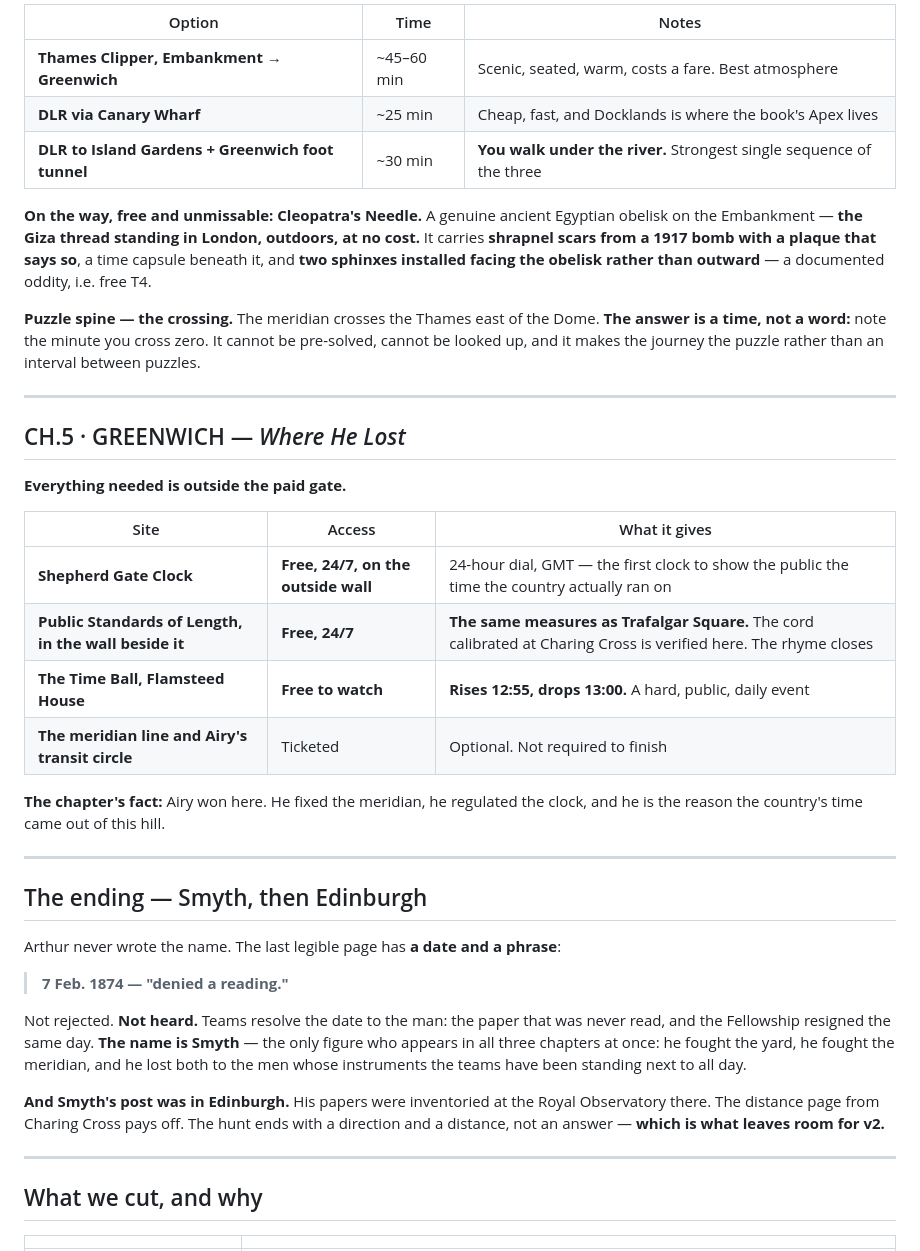
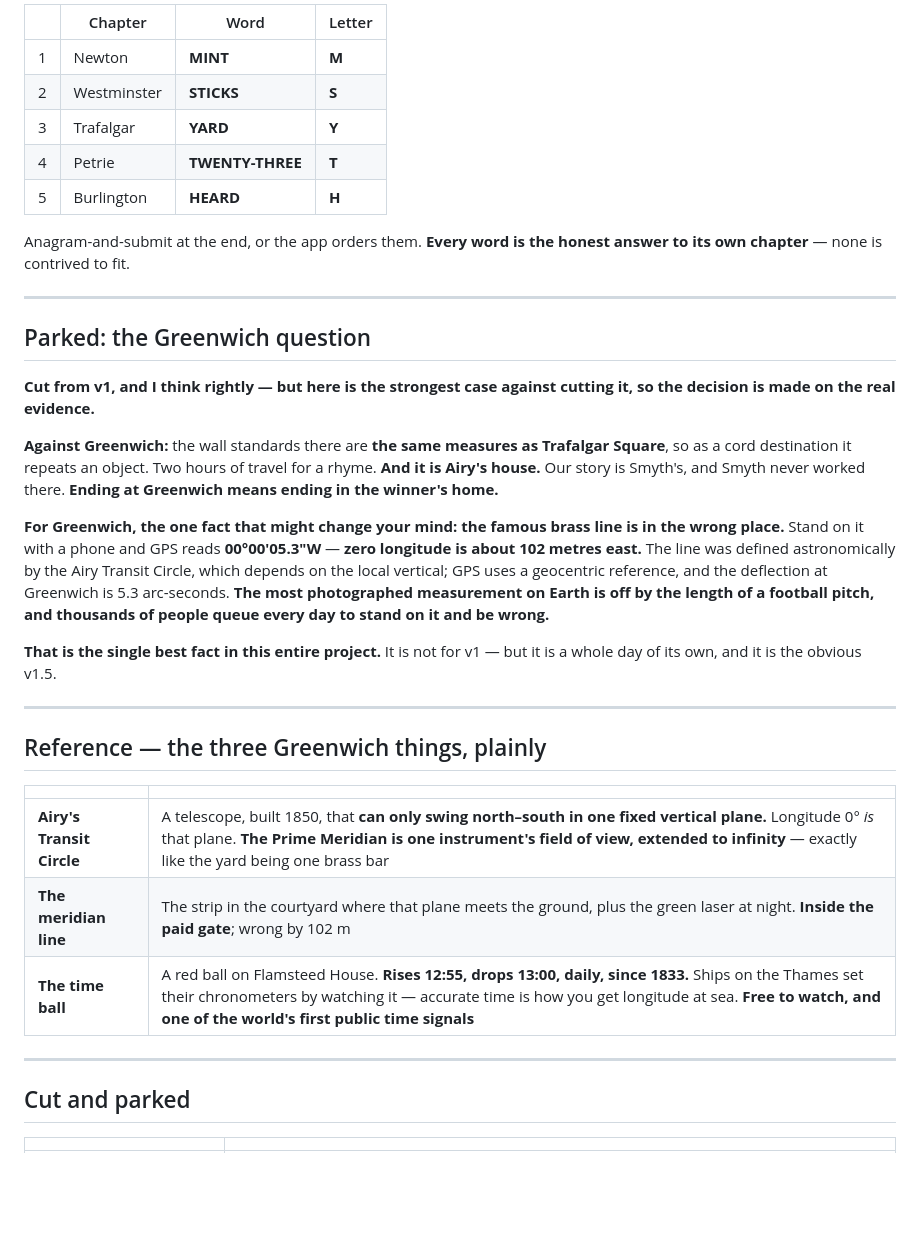
Before and after one commit to jwghopkins-lab/Fedora, a Markdown page: docs/narrative/PLAYALONG_LONDON.md, the part around one of its changes. Rendered like a GitHub page; blank space fills up the shorter version.

```diff
--- a/docs/narrative/PLAYALONG_LONDON.md
+++ b/docs/narrative/PLAYALONG_LONDON.md
@@ -172,59 +196,52 @@ his.** This is the only stretch where he leads and Helen follows.
 
-| Option | Time | Notes |
-|---|---|---|
-| **Thames Clipper, Embankment → Greenwich** | ~45–60 min | Scenic, seated, warm, costs a fare. Best atmosphere |
-| **DLR via Canary Wharf** | ~25 min | Cheap, fast, and Docklands is where the book's Apex lives |
-| **DLR to Island Gardens + Greenwich foot tunnel** | ~30 min | **You walk under the river.** Strongest single sequence of the three |
+| | Chapter | Word | Letter |
+|---|---|---|---|
+| 1 | Newton | **MINT** | **M** |
+| 2 | Westminster | **STICKS** | **S** |
+| 3 | Trafalgar | **YARD** | **Y** |
+| 4 | Petrie | **TWENTY-THREE** | **T** |
+| 5 | Burlington | **HEARD** | **H** |
 
-**On the way, free and unmissable: Cleopatra's Needle.** A genuine ancient
-Egyptian obelisk on the Embankment — **the Giza thread standing in London,
-outdoors, at no cost.** It carries **shrapnel scars from a 1917 bomb with a
-plaque that says so**, a time capsule beneath it, and **two sphinxes installed
-facing the obelisk rather than outward** — a documented oddity, i.e. free T4.
-
-**Puzzle spine — the crossing.** The meridian crosses the Thames east of the
-Dome. **The answer is a time, not a word:** note the minute you cross zero. It
-cannot be pre-solved, cannot be looked up, and it makes the journey the puzzle
-rather than an interval between puzzles.
+Anagram-and-submit at the end, or the app orders them. **Every word is the
+honest answer to its own chapter** — none is contrived to fit.
 
 ---
 
-## CH.5 · GREENWICH — *Where He Lost*
+## Parked: the Greenwich question
 
-**Everything needed is outside the paid gate.**
+**Cut from v1, and I think rightly — but here is the strongest case against
+cutting it, so the decision is made on the real evidence.**
 
-| Site | Access | What it gives |
-|---|---|---|
-| **Shepherd Gate Clock** | **Free, 24/7, on the outside wall** | 24-hour dial, GMT — the first clock to show the public the time the country actually ran on |
-| **Public Standards of Length, in the wall beside it** | **Free, 24/7** | **The same measures as Trafalgar Square.** The cord calibrated at Charing Cross is verified here. The rhyme closes |
-| **The Time Ball, Flamsteed House** | **Free to watch** | **Rises 12:55, drops 13:00.** A hard, public, daily event |
-| **The meridian line and Airy's transit circle** | Ticketed | Optional. Not required to finish |
+**Against Greenwich:** the wall standards there are **the same measures as
+Trafalgar Square**, so as a cord destination it repeats an object. Two hours of
+travel for a rhyme. **And it is Airy's house.** Our story is Smyth's, and Smyth
+never worked there. **Ending at Greenwich means ending in the winner's home.**
 
-**The chapter's fact:** Airy won here. He fixed the meridian, he regulated the
-clock, and he is the reason the country's time came out of this hill.
+**For Greenwich, the one fact that might change your mind:** **the famous brass
+line is in the wrong place.** Stand on it with a phone and GPS reads
+**00°00'05.3"W** — **zero longitude is about 102 metres east.** The line was
+defined astronomically by the Airy Transit Circle, which depends on the local
+vertical; GPS uses a geocentric reference, and the deflection at Greenwich is
+5.3 arc-seconds. **The most photographed measurement on Earth is off by the
+length of a football pitch, and thousands of people queue every day to stand on
+it and be wrong.**
+
+**That is the single best fact in this entire project.** It is not for v1 — but
+it is a whole day of its own, and it is the obvious v1.5.
 
 ---
 
-## The ending — Smyth, then Edinburgh
+## Reference — the three Greenwich things, plainly
 
-Arthur never wrote the name. The last legible page has **a date and a phrase**:
-
-> **7 Feb. 1874 — "denied a reading."**
-
-Not rejected. **Not heard.** Teams resolve the date to the man: the paper that
-was never read, and the Fellowship resigned the same day. **The name is Smyth**
-— the only figure who appears in all three chapters at once: he fought the yard,
-he fought the meridian, and he lost both to the men whose instruments the teams
-have been standing next to all day.
-
-**And Smyth's post was in Edinburgh.** His papers were inventoried at the Royal
-Observatory there. The distance page from Charing Cross pays off. The hunt ends
-with a direction and a distance, not an answer — **which is what leaves room for
-v2.**
+| | |
+|---|---|
+| **Airy's Transit Circle** | A telescope, built 1850, that **can only swing north–south in one fixed vertical plane.** Longitude 0° *is* that plane. **The Prime Meridian is one instrument's field of view, extended to infinity** — exactly like the yard being one brass bar |
+| **The meridian line** | The strip in the courtyard where that plane meets the ground, plus the green laser at night. **Inside the paid gate**; wrong by 102 m |
+| **The time ball** | A red ball on Flamsteed House. **Rises 12:55, drops 13:00, daily, since 1833.** Ships on the Thames set their chronometers by watching it — accurate time is how you get longitude at sea. **Free to watch, and one of the world's first public time signals** |
 
 ---
 
-## What we cut, and why
+## Cut and parked
 
 | | |
 |---|---|
```
Also changed, not shown: other parts of docs/narrative/PLAYALONG_LONDON.md (+153 -159 lines).
